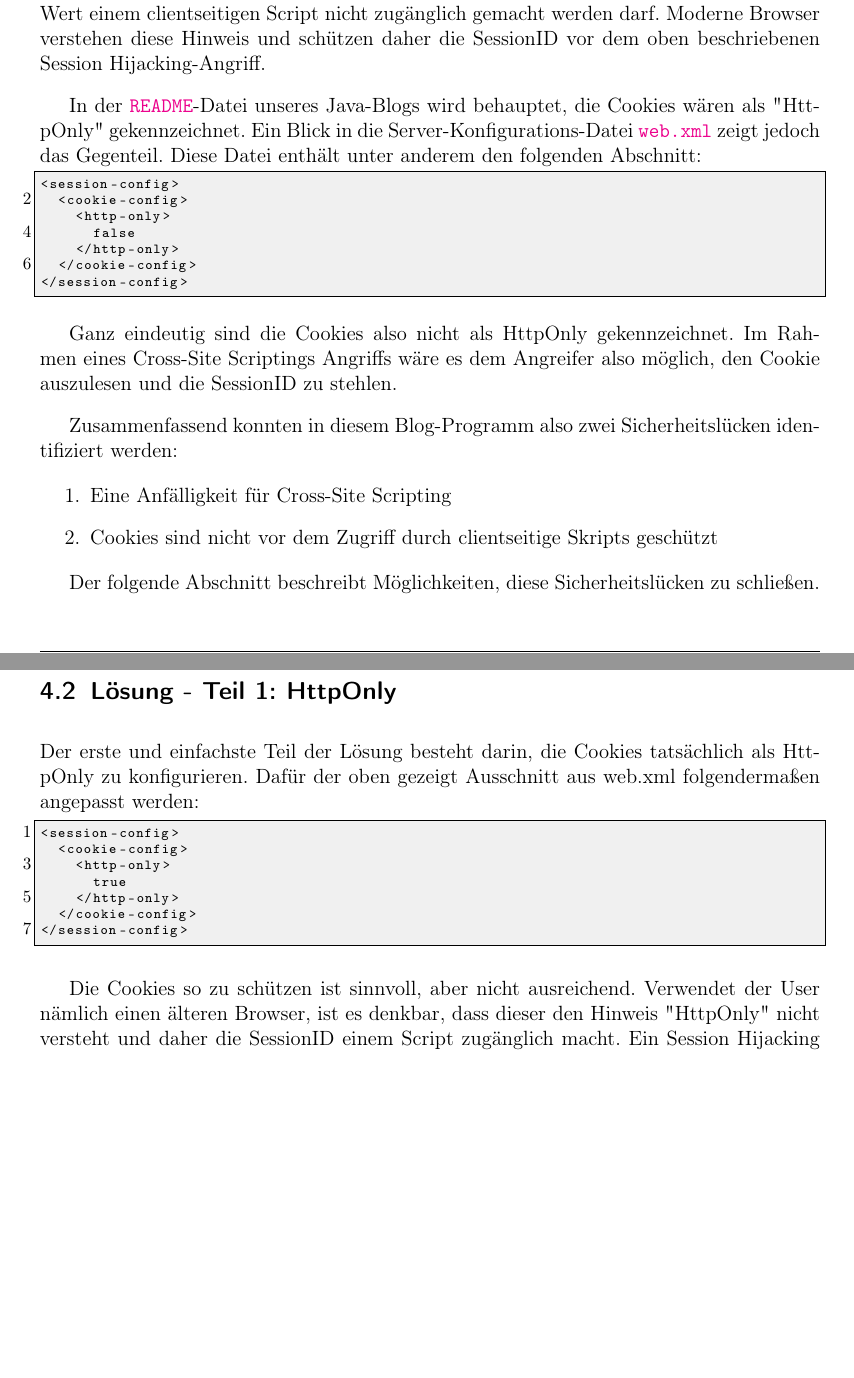
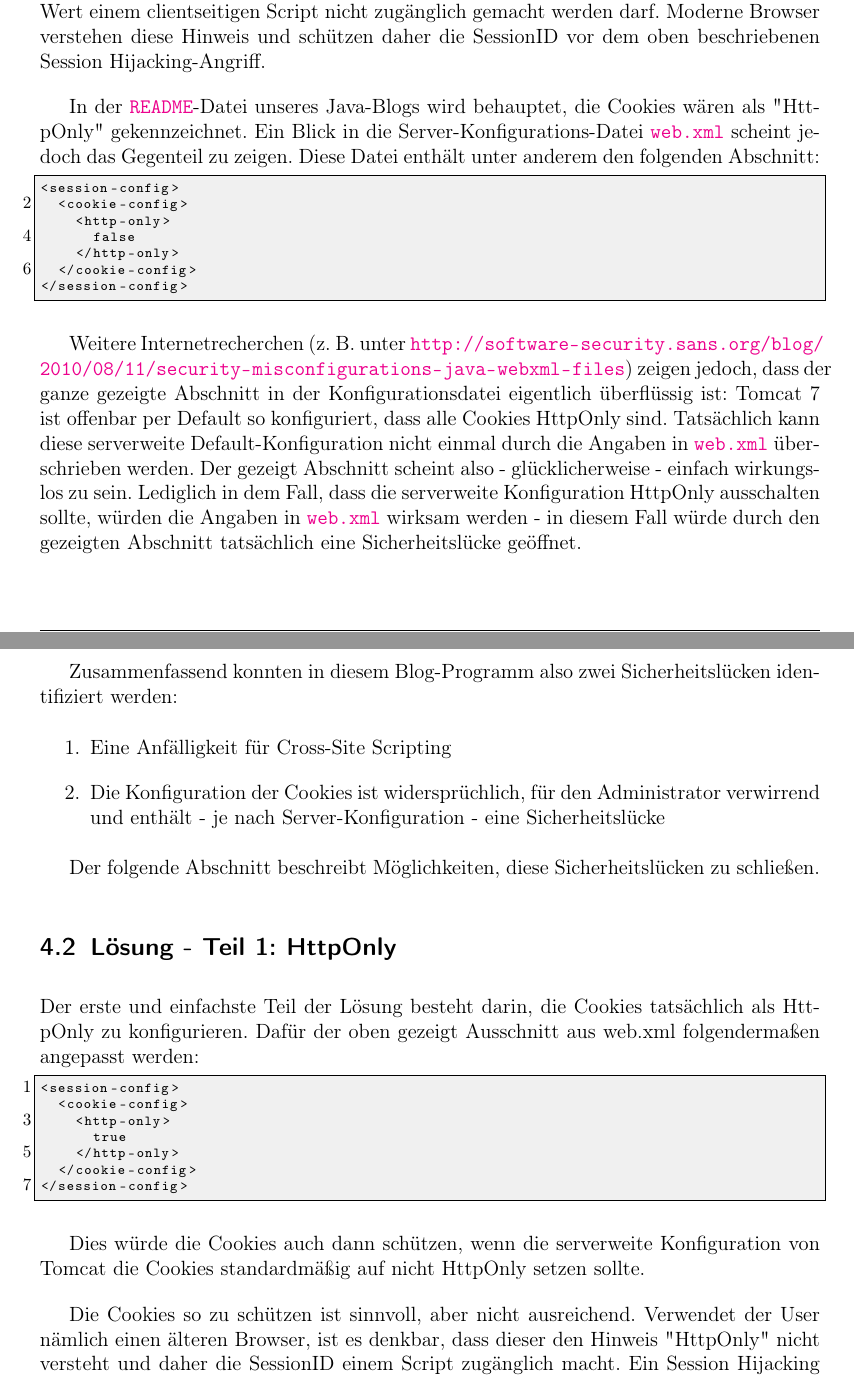
Before and after one commit to DavidMihola/ESSE-LAB1, a LaTeX document (protokoll.tex, which reads lab1c_app1.tex): two parts of pages 13 and 14 of 19, joined at a grey line, cut so that both start at the same text, the shorter picture padded with empty space. Compiled offline with pdfLaTeX.

Commit message:
extend lab1c_app1.tex

```diff
--- a/lab1c_app1.tex
+++ b/lab1c_app1.tex
@@ -37,7 +37,7 @@ Das Skript \url{steal_the_sessionID.php} kann dann die SessionID aus dem Cookie
 
 Seit einigen Jahren existiert gegen diese Art des Angriffs eine Sicherheitsvorkehrung, die das Stehlen von Cookie-Daten verhindern soll. Beim Setzen des Cookies kann der Webserver diesen als "HttpOnly" kennzeichnen. Dies ist ein Hinweis für den Browser, dass dieser Wert einem clientseitigen Script nicht zugänglich gemacht werden darf. Moderne Browser verstehen diese Hinweis und schützen daher die SessionID vor dem oben beschriebenen Session Hijacking-Angriff.
 
-In der \url{README}-Datei unseres Java-Blogs wird behauptet, die Cookies wären als "HttpOnly" gekennzeichnet. Ein Blick in die Server-Konfigurations-Datei \url{web.xml} zeigt jedoch das Gegenteil. Diese Datei enthält unter anderem den folgenden Abschnitt:
+In der \url{README}-Datei unseres Java-Blogs wird behauptet, die Cookies wären als "HttpOnly" gekennzeichnet. Ein Blick in die Server-Konfigurations-Datei \url{web.xml} scheint jedoch das Gegenteil zu zeigen. Diese Datei enthält unter anderem den folgenden Abschnitt:
 
 \begin{lstlisting}
 <session-config>
@@ -49,13 +49,13 @@ In der \url{README}-Datei unseres Java-Blogs wird behauptet, die Cookies wären
 </session-config>
 \end{lstlisting}
 
-Ganz eindeutig sind die Cookies also nicht als HttpOnly gekennzeichnet. Im Rahmen eines Cross-Site Scriptings Angriffs wäre es dem Angreifer also möglich, den Cookie auszulesen und die SessionID zu stehlen.
+Weitere Internetrecherchen (z. B. unter \url{http://software-security.sans.org/blog/2010/08/11/security-misconfigurations-java-webxml-files}) zeigen jedoch, dass der ganze gezeigte Abschnitt in der Konfigurationsdatei eigentlich überflüssig ist: Tomcat 7 ist offenbar per Default so konfiguriert, dass alle Cookies HttpOnly sind. Tatsächlich kann diese serverweite Default-Konfiguration nicht einmal durch die Angaben in \url{web.xml} überschrieben werden. Der gezeigt Abschnitt scheint also - glücklicherweise - einfach wirkungslos zu sein. Lediglich in dem Fall, dass die serverweite Konfiguration HttpOnly ausschalten sollte, würden die Angaben in \url{web.xml} wirksam werden - in diesem Fall würde durch den gezeigten Abschnitt tatsächlich eine Sicherheitslücke geöffnet.
 
 Zusammenfassend konnten in diesem Blog-Programm also zwei Sicherheitslücken identifiziert werden:
 
 \begin{enumerate}
 \item Eine Anfälligkeit für Cross-Site Scripting
-\item Cookies sind nicht vor dem Zugriff durch clientseitige Skripts geschützt
+\item Die Konfiguration der Cookies ist widersprüchlich, für den Administrator verwirrend und enthält - je nach Server-Konfiguration - eine Sicherheitslücke
 \end{enumerate}
 
 Der folgende Abschnitt beschreibt Möglichkeiten, diese Sicherheitslücken zu schließen.
@@ -73,6 +73,8 @@ Der erste und einfachste Teil der Lösung besteht darin, die Cookies tatsächlic
 	</cookie-config>
 </session-config>
 \end{lstlisting}
+
+Dies würde die Cookies auch dann schützen, wenn die serverweite Konfiguration von Tomcat die Cookies standardmäßig auf nicht HttpOnly setzen sollte.
 
 Die Cookies so zu schützen ist sinnvoll, aber nicht ausreichend. Verwendet der User nämlich einen älteren Browser, ist es denkbar, dass dieser den Hinweis "HttpOnly" nicht versteht und daher die SessionID einem Script zugänglich macht. Ein Session Hijacking wäre damit also denkbar. Daher ist es notwendig, auch die Anfälligkeit gegen Cross-Site Scripting zu beheben.
 
```
